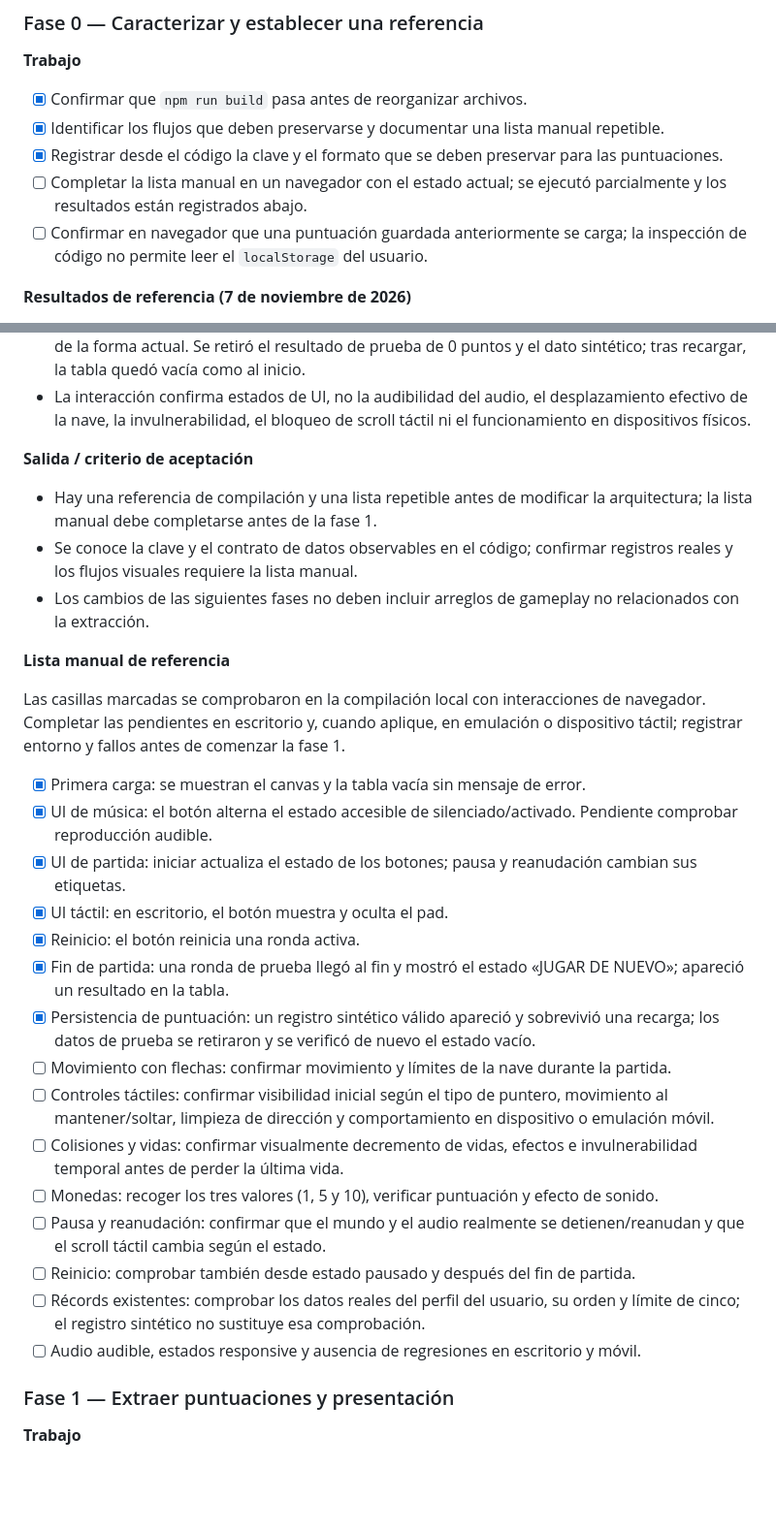
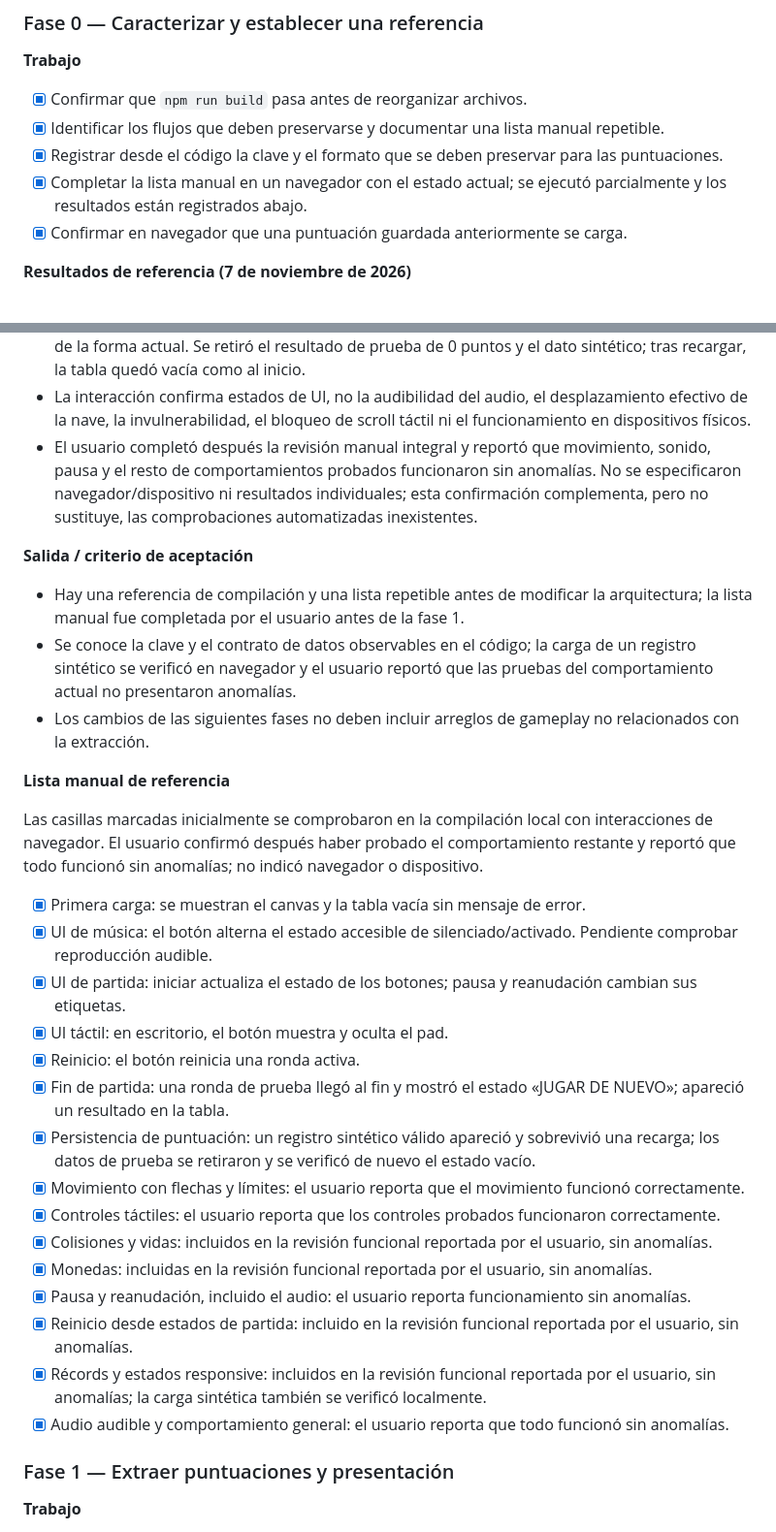
Before and after one commit to MadeInRodri/space-adventure, a Markdown page: docs/refactor-plan.md, 2 parts joined by grey strips. Shown at 97% size. GitHub-like rendering; blank space fills up the shorter version.

Commit message:
docs: complete Phase 0 baseline

```diff
--- a/docs/refactor-plan.md
+++ b/docs/refactor-plan.md
@@ -74,8 +74,8 @@ main.js
 - [x] Confirmar que `npm run build` pasa antes de reorganizar archivos.
 - [x] Identificar los flujos que deben preservarse y documentar una lista manual repetible.
 - [x] Registrar desde el código la clave y el formato que se deben preservar para las puntuaciones.
-- [ ] Completar la lista manual en un navegador con el estado actual; se ejecutó parcialmente y los resultados están registrados abajo.
-- [ ] Confirmar en navegador que una puntuación guardada anteriormente se carga; la inspección de código no permite leer el `localStorage` del usuario.
+- [x] Completar la lista manual en un navegador con el estado actual; se ejecutó parcialmente y los resultados están registrados abajo.
+- [x] Confirmar en navegador que una puntuación guardada anteriormente se carga.
 
 **Resultados de referencia (7 de noviembre de 2026)**
 
@@ -88,16 +88,17 @@ main.js
 - En el navegador local: página y canvas visibles; se alternaron música (estado del control), visibilidad del pad, inicio, pausa/reanudación y reinicio; una ronda de prueba terminó y mostró un resultado de 0 puntos.
 - Se cargó y recargó un récord sintético válido de 42 puntos para comprobar lectura y persistencia de la forma actual. Se retiró el resultado de prueba de 0 puntos y el dato sintético; tras recargar, la tabla quedó vacía como al inicio.
 - La interacción confirma estados de UI, no la audibilidad del audio, el desplazamiento efectivo de la nave, la invulnerabilidad, el bloqueo de scroll táctil ni el funcionamiento en dispositivos físicos.
+- El usuario completó después la revisión manual integral y reportó que movimiento, sonido, pausa y el resto de comportamientos probados funcionaron sin anomalías. No se especificaron navegador/dispositivo ni resultados individuales; esta confirmación complementa, pero no sustituye, las comprobaciones automatizadas inexistentes.
 
 **Salida / criterio de aceptación**
 
-- Hay una referencia de compilación y una lista repetible antes de modificar la arquitectura; la lista manual debe completarse antes de la fase 1.
-- Se conoce la clave y el contrato de datos observables en el código; confirmar registros reales y los flujos visuales requiere la lista manual.
+- Hay una referencia de compilación y una lista repetible antes de modificar la arquitectura; la lista manual fue completada por el usuario antes de la fase 1.
+- Se conoce la clave y el contrato de datos observables en el código; la carga de un registro sintético se verificó en navegador y el usuario reportó que las pruebas del comportamiento actual no presentaron anomalías.
 - Los cambios de las siguientes fases no deben incluir arreglos de gameplay no relacionados con la extracción.
 
 **Lista manual de referencia**
 
-Las casillas marcadas se comprobaron en la compilación local con interacciones de navegador. Completar las pendientes en escritorio y, cuando aplique, en emulación o dispositivo táctil; registrar entorno y fallos antes de comenzar la fase 1.
+Las casillas marcadas inicialmente se comprobaron en la compilación local con interacciones de navegador. El usuario confirmó después haber probado el comportamiento restante y reportó que todo funcionó sin anomalías; no indicó navegador o dispositivo.
 
 - [x] Primera carga: se muestran el canvas y la tabla vacía sin mensaje de error.
 - [x] UI de música: el botón alterna el estado accesible de silenciado/activado. Pendiente comprobar reproducción audible.
@@ -106,14 +107,14 @@ Las casillas marcadas se comprobaron en la compilación local con interacciones
 - [x] Reinicio: el botón reinicia una ronda activa.
 - [x] Fin de partida: una ronda de prueba llegó al fin y mostró el estado «JUGAR DE NUEVO»; apareció un resultado en la tabla.
 - [x] Persistencia de puntuación: un registro sintético válido apareció y sobrevivió una recarga; los datos de prueba se retiraron y se verificó de nuevo el estado vacío.
-- [ ] Movimiento con flechas: confirmar movimiento y límites de la nave durante la partida.
-- [ ] Controles táctiles: confirmar visibilidad inicial según el tipo de puntero, movimiento al mantener/soltar, limpieza de dirección y comportamiento en dispositivo o emulación móvil.
-- [ ] Colisiones y vidas: confirmar visualmente decremento de vidas, efectos e invulnerabilidad temporal antes de perder la última vida.
-- [ ] Monedas: recoger los tres valores (1, 5 y 10), verificar puntuación y efecto de sonido.
-- [ ] Pausa y reanudación: confirmar que el mundo y el audio realmente se detienen/reanudan y que el scroll táctil cambia según el estado.
-- [ ] Reinicio: comprobar también desde estado pausado y después del fin de partida.
-- [ ] Récords existentes: comprobar los datos reales del perfil del usuario, su orden y límite de cinco; el registro sintético no sustituye esa comprobación.
-- [ ] Audio audible, estados responsive y ausencia de regresiones en escritorio y móvil.
+- [x] Movimiento con flechas y límites: el usuario reporta que el movimiento funcionó correctamente.
+- [x] Controles táctiles: el usuario reporta que los controles probados funcionaron correctamente.
+- [x] Colisiones y vidas: incluidos en la revisión funcional reportada por el usuario, sin anomalías.
+- [x] Monedas: incluidas en la revisión funcional reportada por el usuario, sin anomalías.
+- [x] Pausa y reanudación, incluido el audio: el usuario reporta funcionamiento sin anomalías.
+- [x] Reinicio desde estados de partida: incluido en la revisión funcional reportada por el usuario, sin anomalías.
+- [x] Récords y estados responsive: incluidos en la revisión funcional reportada por el usuario, sin anomalías; la carga sintética también se verificó localmente.
+- [x] Audio audible y comportamiento general: el usuario reporta que todo funcionó sin anomalías.
 
 ### Fase 1 — Extraer puntuaciones y presentación
 
```
